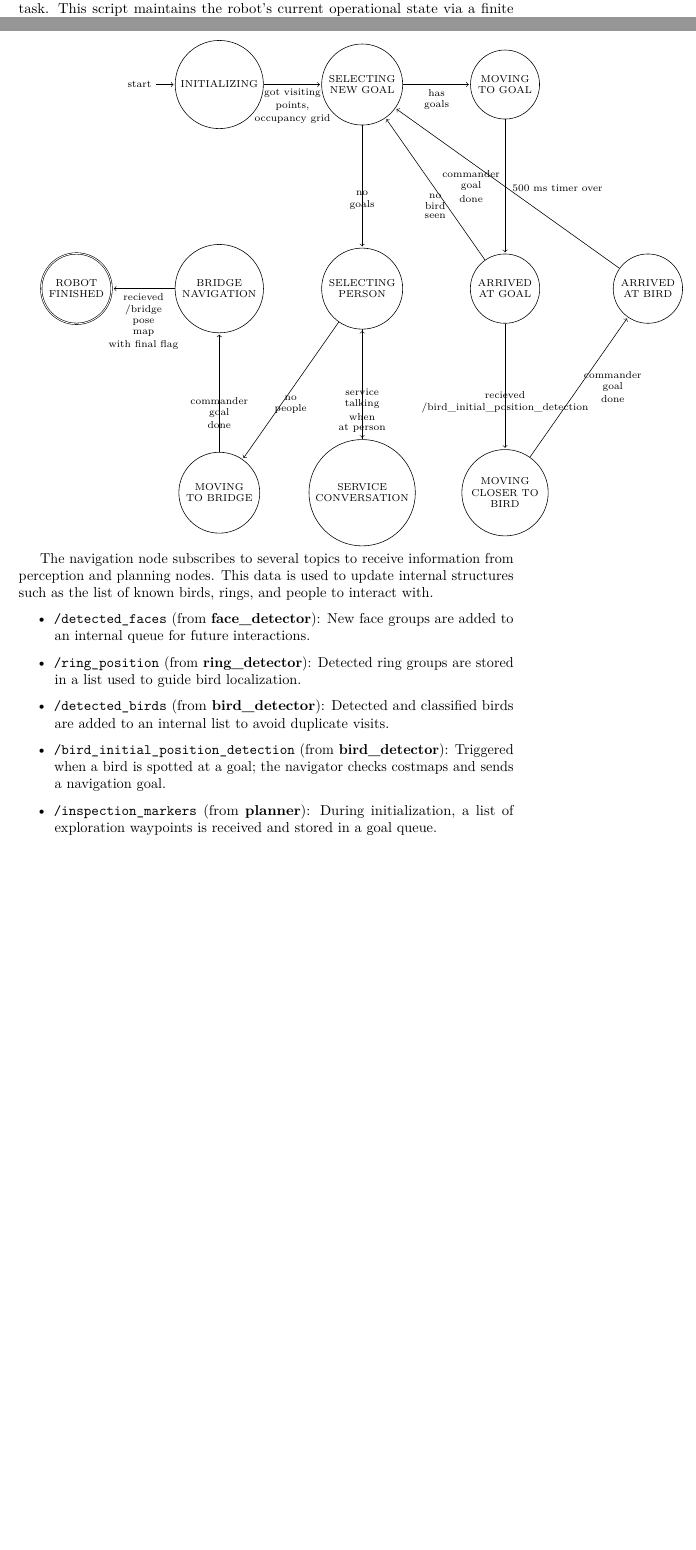
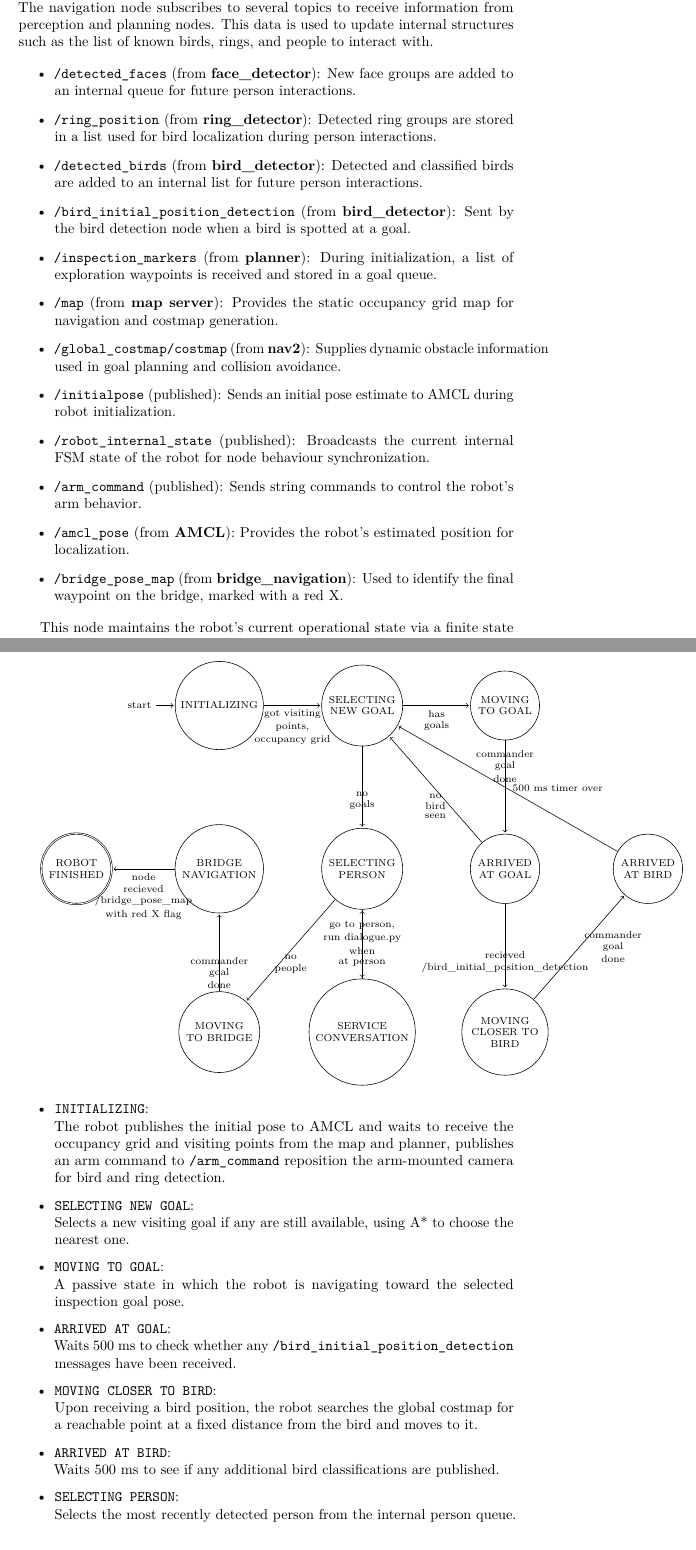
Before and after one commit to rokHladin/rins-T2s, a LaTeX document (Report/main.tex): two parts of pages 16 and 17 of 25 before the commit and two parts of pages 17 and 18 of 26 after it, joined at a grey line, cut so that both start at the same text, the shorter picture padded with empty space. Compiled offline with pdfLaTeX.

Commit message:
oke oke oke

```diff
--- a/Report/main.tex
+++ b/Report/main.tex
@@ -429,13 +435,53 @@ Our system is architected as a set of loosely coupled ROS nodes, each responsibl
 \subsection{Communication and Data Flow}
 
-The core logic of the robot is implemented in the main navigation node (\texttt{navigator.py}), which is responsible for coordinating all high-level behavior throughout the task. This script maintains the robot's current operational state via a finite state machine, guiding the robot through stages such as exploring the park, approaching birds, interacting with humans, and crossing the bridge. That state is being broadcast to every node with the topic \texttt{/robot\_internal\_state}.
+The core logic of the robot is implemented in the main navigation node (\texttt{navigator.py}), which is responsible for coordinating all high-level behavior throughout the task. The navigation node subscribes to several topics to receive information from perception and planning nodes. This data is used to update internal structures such as the list of known birds, rings, and people to interact with.
+
+\begin{itemize}
+    \item \texttt{/detected\_faces} (from \textbf{face\_detector}):
+    New face groups are added to an internal queue for future person interactions.
+
+    \item \texttt{/ring\_position} (from \textbf{ring\_detector}):
+    Detected ring groups are stored in a list used for bird localization during person interactions.
+
+    \item \texttt{/detected\_birds} (from \textbf{bird\_detector}):
+    Detected and classified birds are added to an internal list for future person interactions.
+
+    \item \texttt{/bird\_initial\_position\_detection} (from \textbf{bird\_detector}):
+    Sent by the bird detection node when a bird is spotted at a goal.
+
+    \item \texttt{/inspection\_markers} (from \textbf{planner}):
+    During initialization, a list of exploration waypoints is received and stored in a goal queue.
+
+    \item \texttt{/map} (from \textbf{map server}):
+    Provides the static occupancy grid map for navigation and costmap generation.
+
+    \item \texttt{/global\_costmap/costmap} (from \textbf{nav2}):
+    Supplies dynamic obstacle information used in goal planning and collision avoidance.
+
+    \item \texttt{/initialpose} (published):
+    Sends an initial pose estimate to AMCL during robot initialization.
+
+    \item \texttt{/robot\_internal\_state} (published):
+    Broadcasts the current internal FSM state of the robot for node behaviour synchronization.
+
+    \item \texttt{/arm\_command} (published):
+    Sends string commands to control the robot's arm behavior.
+
+    \item \texttt{/amcl\_pose} (from \textbf{AMCL}):
+    Provides the robot’s estimated position for localization.
+
+    \item \texttt{/bridge\_pose\_map} (from \textbf{bridge\_navigation}):
+    Used to identify the final waypoint on the bridge, marked with a red X.
+
+\end{itemize}
 
 
+ This node maintains the robot's current operational state via a finite state machine, guiding the robot through stages such as exploring the park, approaching birds, interacting with humans, and crossing the bridge. That state is being broadcast with the topic \texttt{/robot\_internal\_state}.
 
 
+\begin{tikzpicture}[shorten >=1pt, node distance=4cm and 3.5cm, on grid, font=\scriptsize]
+\begin{scope}[xshift=-3cm] % Adjust the value to shift left
 
-
-\begin{tikzpicture}[shorten >=1pt, node distance=5cm and 3.5cm, on grid, font=\scriptsize]
     \node[state, initial, align=center] (Init) {INITIALIZING};
     \node[state, right=of Init, align=center] (SelectGoal) {SELECTING\\NEW GOAL};
     \node[state, right=of SelectGoal, align=center] (MoveGoal) {MOVING\\TO GOAL};
@@ -452,34 +498,39 @@ The core logic of the robot is implemented in the main navigation node (\texttt{
     \path[->]
         (Init) edge node[below] {\shortstack{got visiting\\points,\\occupancy grid}} (SelectGoal)
         (SelectGoal) edge node[below] {\shortstack{has\\goals}} (MoveGoal)
-        (MoveGoal) edge node[left] {\shortstack{commander\\goal\\done}} (AtGoal)
+        (MoveGoal) edge node[above] {\shortstack{commander\\goal\\done}} (AtGoal)
         (AtGoal) edge node[below] {\shortstack{recieved\\/bird\_initial\_position\_detection}} (CloserBird)
         (AtGoal) edge node[below] {\shortstack{no\\bird\\seen}} (SelectGoal)
         (CloserBird) edge node[right] {\shortstack{commander\\goal\\done}} (AtBird)
         (AtBird) edge node[right] {\shortstack{500 ms timer over}} (SelectGoal)
         (SelectGoal) edge node[below] {\shortstack{no\\goals}} (SelectPerson)
-        (SelectPerson) edge node[below] {\shortstack{service\\talking\\when\\at person}} (Talk)
+        (SelectPerson) edge node {\shortstack{go to person,\\run dialogue.py\\when\\at person}} (Talk)
         (Talk) edge (SelectPerson)
         (SelectPerson) edge node[below] {\shortstack{no\\people}} (ToBridge)
         (ToBridge) edge node[below] {\shortstack{commander\\goal\\done}} (BridgeNav)
-        (BridgeNav) edge node[below] {\shortstack{recieved\\/bridge\\pose\\map\\with final flag}} (Finished)
-        ;
+        (BridgeNav) edge node[below] {\shortstack{node\\recieved\\/bridge\_pose\_map\\with red X flag}} (Finished);
+
+\end{scope}
 \end{tikzpicture}
 
-The navigation node subscribes to several topics to receive information from perception and planning nodes. This data is used to update internal structures such as the list of known birds, rings, and people to interact with.
+\begin{itemize}
+    \item \texttt{INITIALIZING}:\\
+    The robot publishes the initial pose to AMCL and waits to receive the occupancy grid and visiting points from the map and planner, publishes an arm command to \texttt{/arm\_command} reposition the arm-mounted camera for bird and ring detection.
 
-\begin{itemize}
-    \item \texttt{/detected\_faces} (from \textbf{face\_detector}):
-    New face groups are added to an internal queue for future interactions.
+    \item \texttt{SELECTING NEW GOAL}:\\
+    Selects a new visiting goal if any are still available, using A* to choose the nearest one.
 
-    \item \texttt{/ring\_position} (from \textbf{ring\_detector}):
-    Detected ring groups are stored in a list used to guide bird localization.
+    \item \texttt{MOVING TO GOAL}:\\
+    A passive state in which the robot is navigating toward the selected inspection goal pose.
 
-    \item \texttt{/detected\_birds} (from \textbf{bird\_detector}):
-    Detected and classified birds are added to an internal list to avoid duplicate visits.
+    \item \texttt{ARRIVED AT GOAL}:\\
+    Waits 500 ms to check whether any \texttt{/bird\_initial\_position\_detection} messages have been received.
 
-    \item \texttt{/bird\_initial\_position\_detection} (from \textbf{bird\_detector}):
-    Triggered when a bird is spotted at a goal; the navigator checks costmaps and sends a navigation goal.
+    \item \texttt{MOVING CLOSER TO BIRD}:\\
+    Upon receiving a bird position, the robot searches the global costmap for a reachable point at a fixed distance from the bird and moves to it.
 
-    \item \texttt{/inspection\_markers} (from \textbf{planner}):
-    During initialization, a list of exploration waypoints is received and stored in a goal queue.
+    \item \texttt{ARRIVED AT BIRD}:\\
+    Waits 500 ms to see if any additional bird classifications are published.
+
+    \item \texttt{SELECTING PERSON}:\\
+    Selects the most recently detected person from the internal person queue.
```
Also changed, not shown: Report/main.tex (28 more changed lines).
